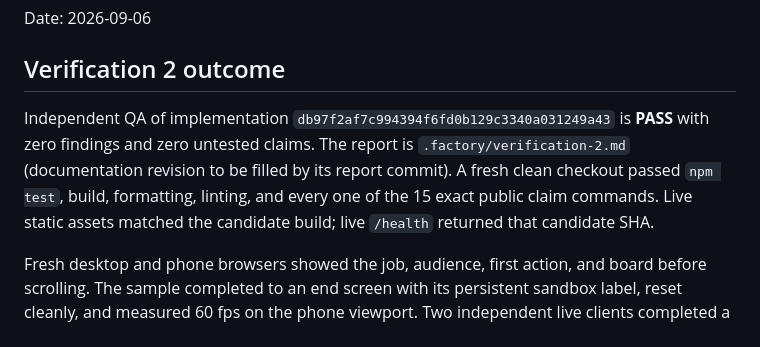
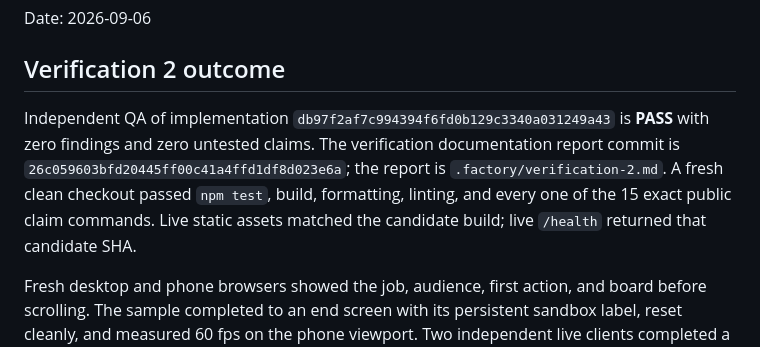
Before and after one commit to B-Divyesh/sf-signal-salvo, a Markdown page: .factory/handoff.md, the part around the change. Rendered like a GitHub page.

```diff
--- a/.factory/handoff.md
+++ b/.factory/handoff.md
@@ -4,7 +4,7 @@ Date: 2026-09-06
 
 ## Verification 2 outcome
 
-Independent QA of implementation `db97f2af7c994394f6fd0b129c3340a031249a43` is **PASS** with zero findings and zero untested claims. The report is `.factory/verification-2.md` (documentation revision to be filled by its report commit). A fresh clean checkout passed `npm test`, build, formatting, linting, and every one of the 15 exact public claim commands. Live static assets matched the candidate build; live `/health` returned that candidate SHA.
+Independent QA of implementation `db97f2af7c994394f6fd0b129c3340a031249a43` is **PASS** with zero findings and zero untested claims. The verification documentation report commit is `26c059603bfd20445ff00c41a4ffd1df8d023e6a`; the report is `.factory/verification-2.md`. A fresh clean checkout passed `npm test`, build, formatting, linting, and every one of the 15 exact public claim commands. Live static assets matched the candidate build; live `/health` returned that candidate SHA.
 
 Fresh desktop and phone browsers showed the job, audience, first action, and board before scrolling. The sample completed to an end screen with its persistent sandbox label, reset cleanly, and measured 60 fps on the phone viewport. Two independent live clients completed a room and observed past its final polling window without a 410, failed request, or console error; both cleared their reconnect sessions. Accessibility, legal routes, expected 404, metadata, links, privacy routes, tenant isolation, health, and `429`/`Retry-After: 10` behavior passed. The isolated real-service restart-persistence claim passed. Evidence is under `/work/.evidence/verification-2/`.
 
```
Also changed, not shown: .factory/verification-2.md (+1 -0 lines).
